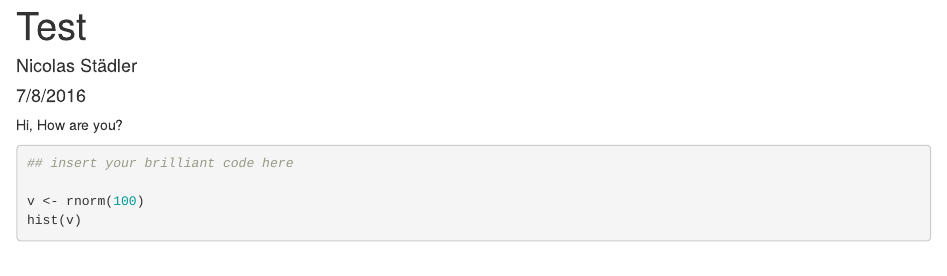
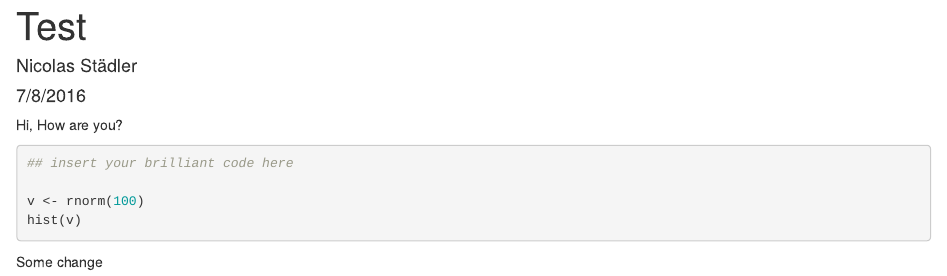
Before and after one commit to staedlern/myrepo, an R Markdown document (test.rmd): the page in a window 1100 px wide, from its top. Rendered offline with R 4.5, knitr and Pandoc, with nearby package versions; the code is not run, so its results and figures are left out.

Commit message:
commit change

````diff
--- a/test.rmd
+++ b/test.rmd
@@ -16,3 +16,5 @@ v <- rnorm(100)
 hist(v)
 
 ```
+
+Some change
````
